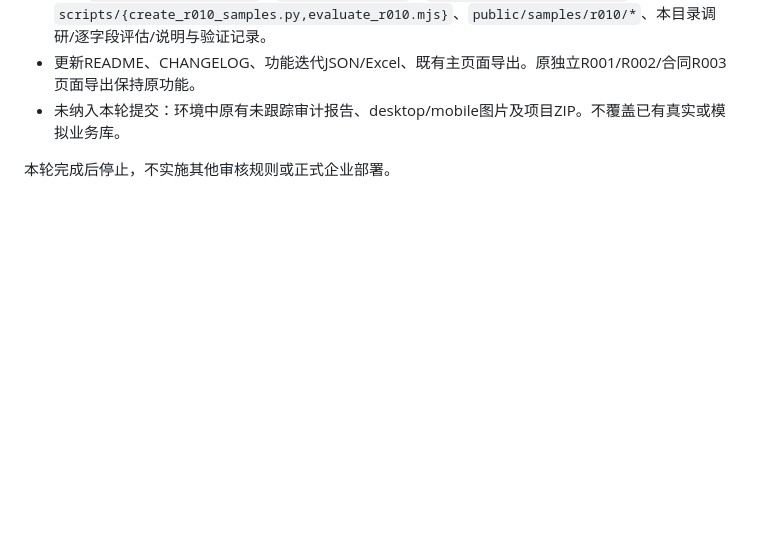
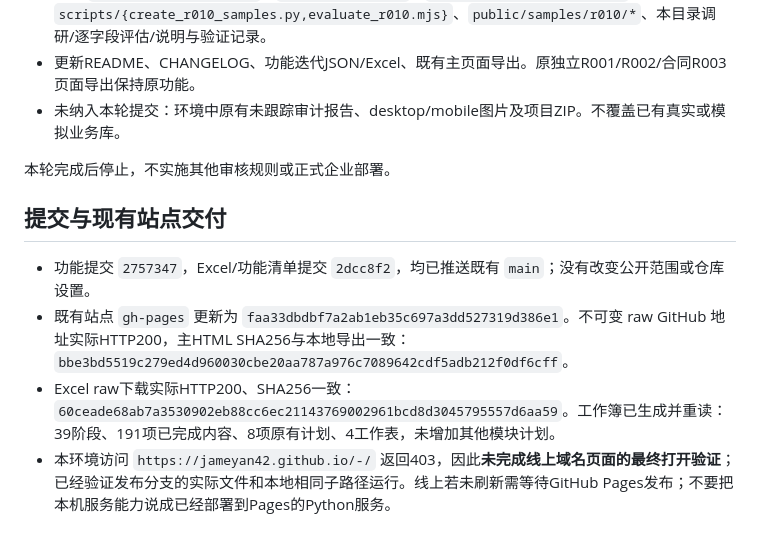
Before and after one commit to Jameyan42/-, a Markdown page: docs/r010/TEST_REPORT.md, the part around the change. GitHub-like rendering; blank space fills up the shorter version.

Commit message:
Record R010 publication artifacts and verification boundaries

```diff
--- a/docs/r010/TEST_REPORT.md
+++ b/docs/r010/TEST_REPORT.md
@@ -54,3 +54,10 @@
 - 未纳入本轮提交：环境中原有未跟踪审计报告、desktop/mobile图片及项目ZIP。不覆盖已有真实或模拟业务库。
 
 本轮完成后停止，不实施其他审核规则或正式企业部署。
+
+## 提交与现有站点交付
+
+- 功能提交 `2757347`，Excel/功能清单提交 `2dcc8f2`，均已推送既有 `main`；没有改变公开范围或仓库设置。
+- 既有站点 `gh-pages` 更新为 `faa33dbdbf7a2ab1eb35c697a3dd527319d386e1`。不可变 raw GitHub 地址实际HTTP200，主HTML SHA256与本地导出一致：`bbe3bd5519c279ed4d960030cbe20aa787a976c7089642cdf5adb212f0df6cff`。
+- Excel raw下载实际HTTP200、SHA256一致：`60ceade68ab7a3530902eb88cc6ec21143769002961bcd8d3045795557d6aa59`。工作簿已生成并重读：39阶段、191项已完成内容、8项原有计划、4工作表，未增加其他模块计划。
+- 本环境访问 `https://jameyan42.github.io/-/` 返回403，因此**未完成线上域名页面的最终打开验证**；已经验证发布分支的实际文件和本地相同子路径运行。线上若未刷新需等待GitHub Pages发布；不要把本机服务能力说成已经部署到Pages的Python服务。
```
